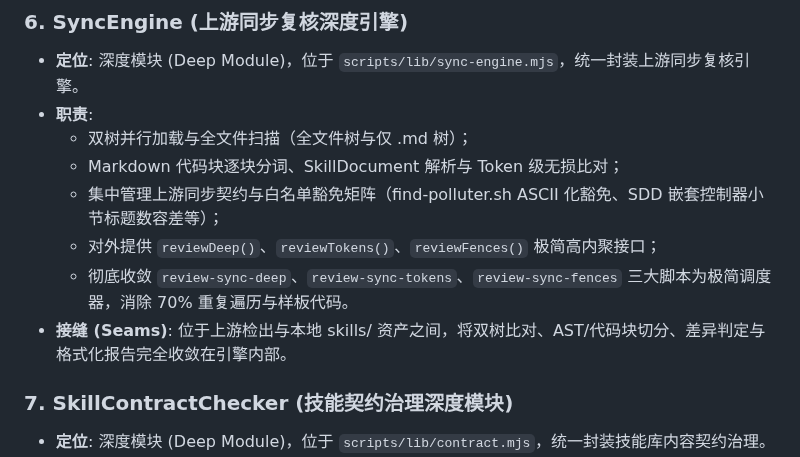
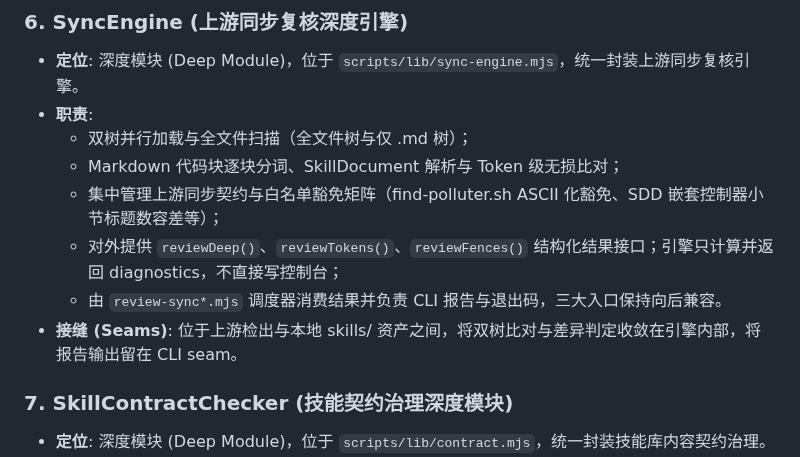
Before and after one commit to Wenaixi/dsh-superpower, a Markdown page: CONTEXT.md, the part around the change. GitHub-like rendering.

Commit message:
docs: record architecture deepening decisions

```diff
--- a/CONTEXT.md
+++ b/CONTEXT.md
@@ -46,9 +46,9 @@
   - 双树并行加载与全文件扫描（全文件树与仅 .md 树）；
   - Markdown 代码块逐块分词、SkillDocument 解析与 Token 级无损比对；
   - 集中管理上游同步契约与白名单豁免矩阵（find-polluter.sh ASCII 化豁免、SDD 嵌套控制器小节标题数容差等）；
-  - 对外提供 `reviewDeep()`、`reviewTokens()`、`reviewFences()` 极简高内聚接口；
-  - 彻底收敛 `review-sync-deep`、`review-sync-tokens`、`review-sync-fences` 三大脚本为极简调度器，消除 70% 重复遍历与样板代码。
-- **接缝 (Seams)**: 位于上游检出与本地 skills/ 资产之间，将双树比对、AST/代码块切分、差异判定与格式化报告完全收敛在引擎内部。
+  - 对外提供 `reviewDeep()`、`reviewTokens()`、`reviewFences()` 结构化结果接口；引擎只计算并返回 diagnostics，不直接写控制台；
+  - 由 `review-sync*.mjs` 调度器消费结果并负责 CLI 报告与退出码，三大入口保持向后兼容。
+- **接缝 (Seams)**: 位于上游检出与本地 skills/ 资产之间，将双树比对与差异判定收敛在引擎内部，将报告输出留在 CLI seam。
 
 ### 7. SkillContractChecker (技能契约治理深度模块)
 - **定位**: 深度模块 (Deep Module)，位于 `scripts/lib/contract.mjs`，统一封装技能库内容契约治理。
```
Also changed, not shown: 1 other file.
